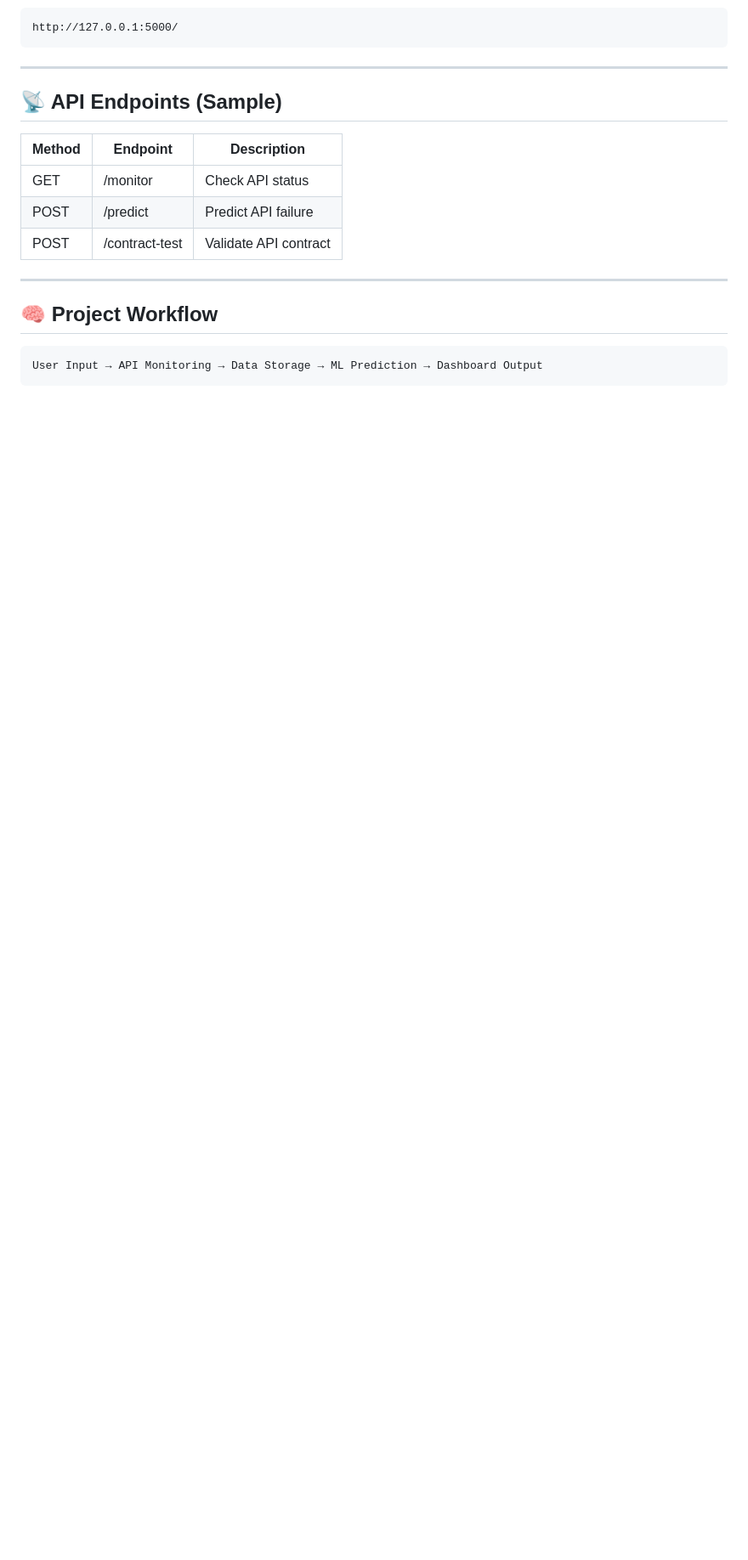
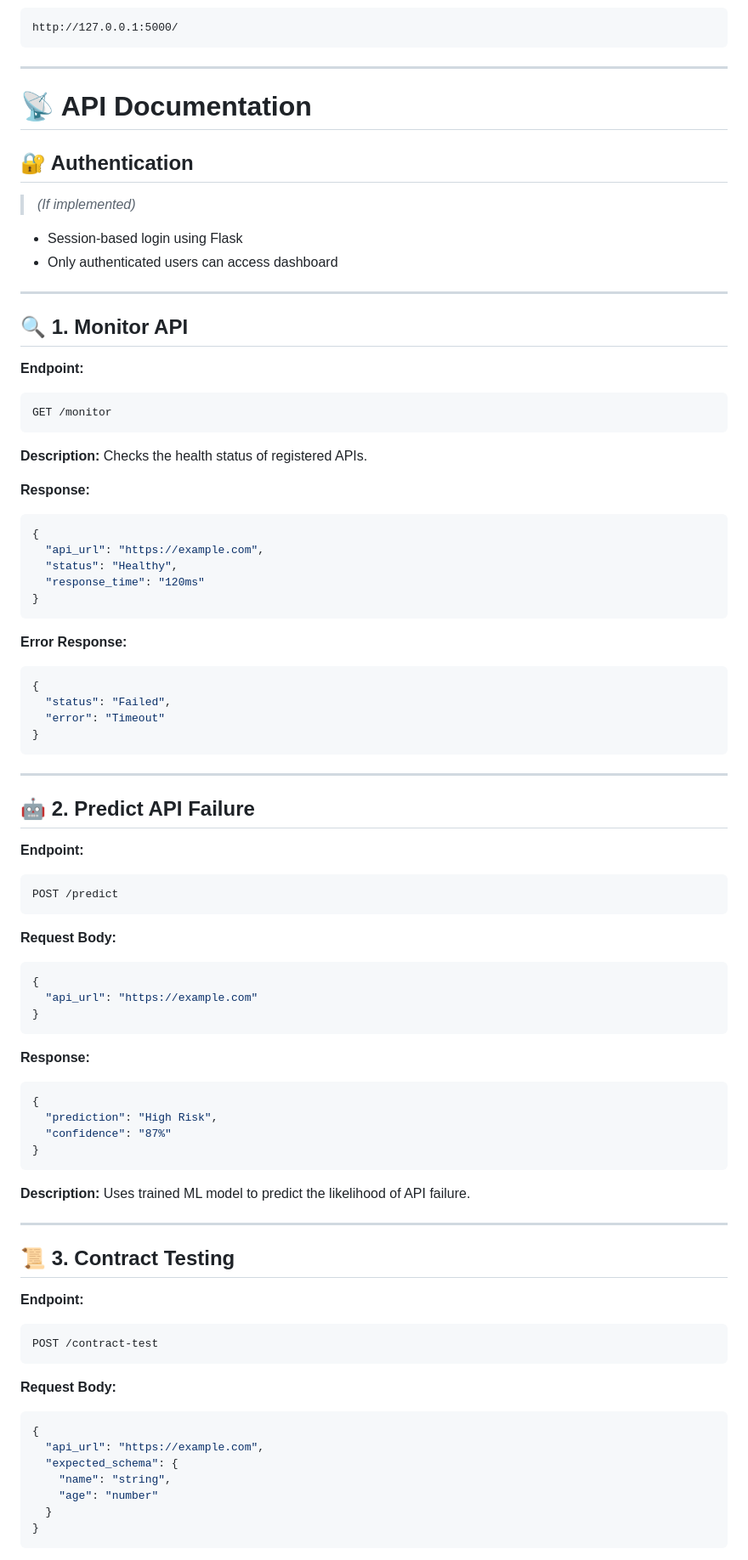
Before and after one commit to Ashu1792/Autonomous-API-Testing-Platform, a Markdown page: README.md, the part around one of its changes. Shown at 85% size. GitHub-like rendering; blank space fills up the shorter version.

````diff
--- a/README.md
+++ b/README.md
@@ -83,17 +91,96 @@ http://127.0.0.1:5000/
 
 ---
 
-## 📡 API Endpoints (Sample)
+# 📡 API Documentation
 
-| Method | Endpoint       | Description           |
-| ------ | -------------- | --------------------- |
-| GET    | /monitor       | Check API status      |
-| POST   | /predict       | Predict API failure   |
-| POST   | /contract-test | Validate API contract |
+## 🔐 Authentication
+
+> *(If implemented)*
+
+* Session-based login using Flask
+* Only authenticated users can access dashboard
 
 ---
 
-## 🧠 Project Workflow
+## 🔍 1. Monitor API
+
+**Endpoint:**
 
 ```
-User Input → API Monitoring → Data Storage → ML Prediction → Dashboard Output
+GET /monitor
+```
+
+**Description:**
+Checks the health status of registered APIs.
+
+**Response:**
+
+```json
+{
+  "api_url": "https://example.com",
+  "status": "Healthy",
+  "response_time": "120ms"
+}
+```
+
+**Error Response:**
+
+```json
+{
+  "status": "Failed",
+  "error": "Timeout"
+}
+```
+
+---
+
+## 🤖 2. Predict API Failure
+
+**Endpoint:**
+
+```
+POST /predict
+```
+
+**Request Body:**
+
+```json
+{
+  "api_url": "https://example.com"
+}
+```
+
+**Response:**
+
+```json
+{
+  "prediction": "High Risk",
+  "confidence": "87%"
+}
+```
+
+**Description:**
+Uses trained ML model to predict the likelihood of API failure.
+
+---
+
+## 📜 3. Contract Testing
+
+**Endpoint:**
+
+```
+POST /contract-test
+```
+
+**Request Body:**
+
+```json
+{
+  "api_url": "https://example.com",
+  "expected_schema": {
+    "name": "string",
+    "age": "number"
+  }
+}
+```
+
````
Also changed, not shown: other parts of README.md (+124 -55 lines).
